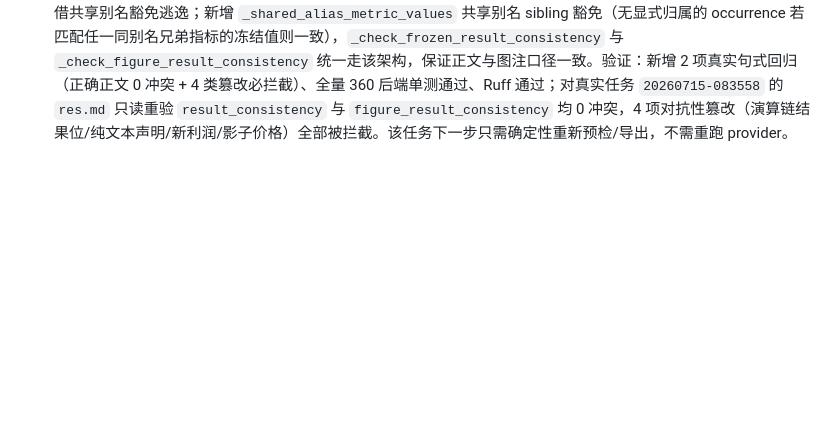
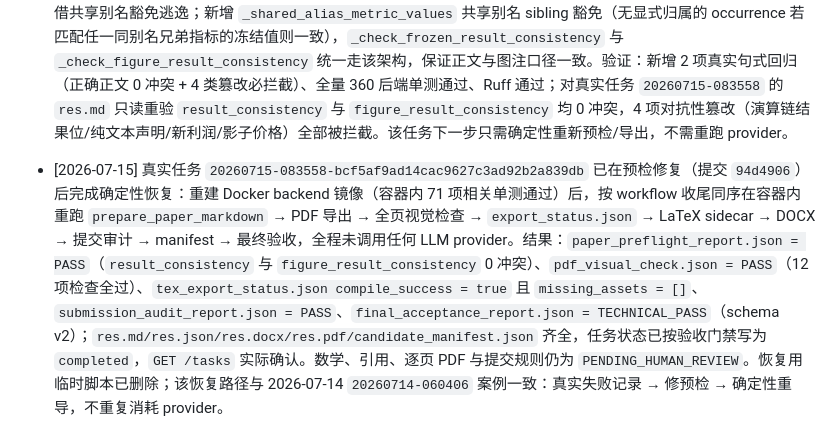
Before and after one commit to john0123412/MathModelAgent, a Markdown page: AGENT_MEMORY.md, the part around the change. Drawn GitHub-style; blank space fills up the shorter version.

Commit message:
docs: record deterministic preflight recovery acceptance

```diff
--- a/AGENT_MEMORY.md
+++ b/AGENT_MEMORY.md
@@ -572,3 +572,5 @@ uv run python scripts/smoke_pdf_export.py
 - [2026-07-15] 合并后 Docker 真实轻量线性规划任务 `20260715-083558-bcf5af9ad14cac9627c3ad92b2a839db`：受控本地执行模式下 Coordinator、Modeler、Coder、变量快照、两问 CSV/图表、`execution_validation_report.json = PASS` 和 `frozen_results.json` 均实际完成；真实 Redis 经 `5173/ws` WebSocket 代理的探针消息也成功转发。但 Writer 后的 `paper_preflight_report.json = FAIL`，硬失败仅为 `result_consistency`（17 个冲突）和 `figure_result_consistency`（3 个冲突）：检查器把 LaTeX 计算式中的首个乘数（例如 `40 \times 40 + 30 \times 20 = 2200` 中的 `40`）误当成最终赋值，并在同类句子中混淆原最优利润 `2200` 与新最优利润 `2366.67`，属于预检数值抽取/指标作用域误报。任务正确终止为 `failed`，未生成 PDF/DOCX/最终验收报告；当前处置：不重跑 provider，保留 checkpoint、`res.md/res.json`、冻结和执行证据，修复前先为表达式末端结果与原/新指标作用域建立最小回归，之后仅走确定性重新预检/导出。
 
 - [2026-07-15] `result_consistency` 第三轮通用架构修复（`paper_postprocessor.py`）：`_metric_claim_numbers` 重构为 `_metric_claim_occurrences`，每个别名 occurrence 返回候选值集合而非单值——演算链（含 `=`）同时取赋值动词后首数（operand 位，如“影子价格 = 166.67/10 = 16.67”中指标自身值在链首）与最后一个 `=` 后的结果位（subject 位，如“最大利润为 z*=40×40+30×20=2200”），任一候选匹配冻结值即一致；别名后无赋值动词但紧跟数字（“可获得最大利润2200.0元”）也计入声明。新旧变体归属通用化：删除 `objective_value/optimal_profit` 硬编码，变体身份由冻结 id/label 命名约定判定（`new_`/`adjusted_` 前后缀、“新/调整后”label），正文前缀“新/调整后的方案下”归属调整后变体、“原/初始”归属基线，显式归属错误值不得借共享别名豁免逃逸；新增 `_shared_alias_metric_values` 共享别名 sibling 豁免（无显式归属的 occurrence 若匹配任一同别名兄弟指标的冻结值则一致），`_check_frozen_result_consistency` 与 `_check_figure_result_consistency` 统一走该架构，保证正文与图注口径一致。验证：新增 2 项真实句式回归（正确正文 0 冲突 + 4 类篡改必拦截）、全量 360 后端单测通过、Ruff 通过；对真实任务 `20260715-083558` 的 `res.md` 只读重验 `result_consistency` 与 `figure_result_consistency` 均 0 冲突，4 项对抗性篡改（演算链结果位/纯文本声明/新利润/影子价格）全部被拦截。该任务下一步只需确定性重新预检/导出，不需重跑 provider。
+
+- [2026-07-15] 真实任务 `20260715-083558-bcf5af9ad14cac9627c3ad92b2a839db` 已在预检修复（提交 `94d4906`）后完成确定性恢复：重建 Docker backend 镜像（容器内 71 项相关单测通过）后，按 workflow 收尾同序在容器内重跑 `prepare_paper_markdown` → PDF 导出 → 全页视觉检查 → `export_status.json` → LaTeX sidecar → DOCX → 提交审计 → manifest → 最终验收，全程未调用任何 LLM provider。结果：`paper_preflight_report.json = PASS`（`result_consistency` 与 `figure_result_consistency` 0 冲突）、`pdf_visual_check.json = PASS`（12 项检查全过）、`tex_export_status.json compile_success = true` 且 `missing_assets = []`、`submission_audit_report.json = PASS`、`final_acceptance_report.json = TECHNICAL_PASS`（schema v2）；`res.md/res.json/res.docx/res.pdf/candidate_manifest.json` 齐全，任务状态已按验收门禁写为 `completed`，`GET /tasks` 实际确认。数学、引用、逐页 PDF 与提交规则仍为 `PENDING_HUMAN_REVIEW`。恢复用临时脚本已删除；该恢复路径与 2026-07-14 `20260714-060406` 案例一致：真实失败记录 → 修预检 → 确定性重导，不重复消耗 provider。
```
